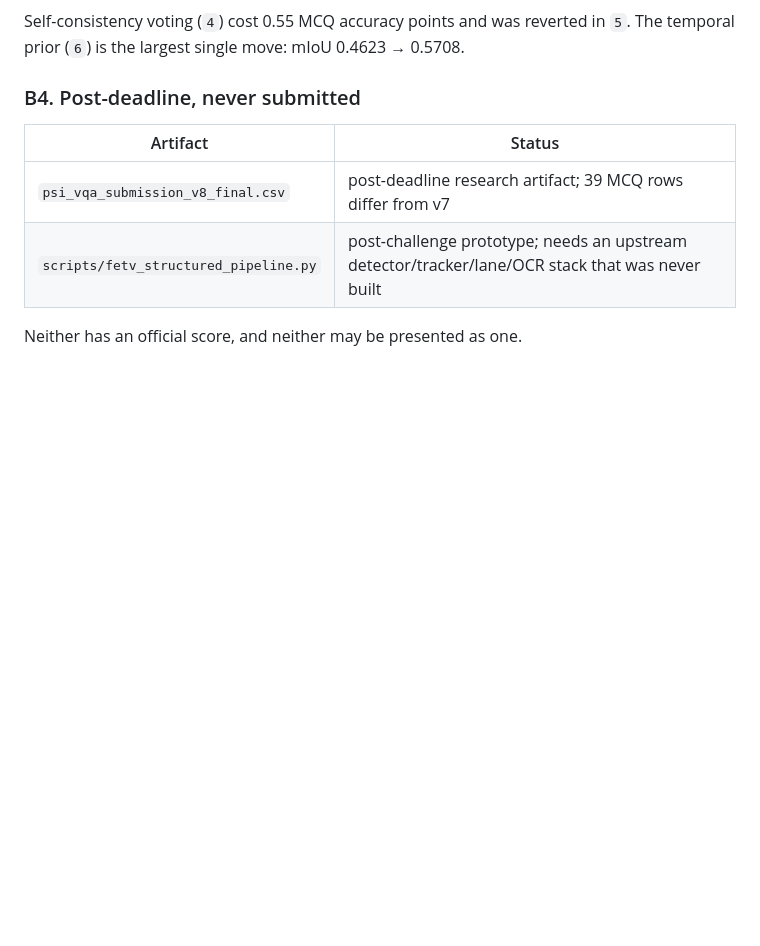
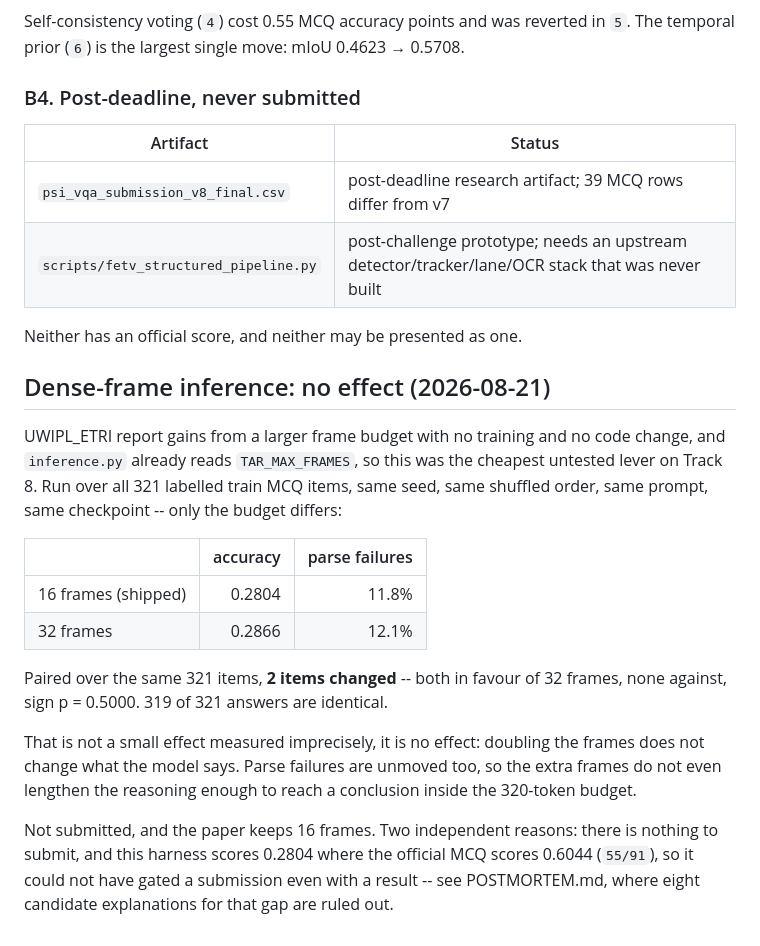
Before and after one commit to hwkim3330/aicity2026, a Markdown page: ABLATIONS.md, the part around the change. GitHub-like rendering; blank space fills up the shorter version.

Commit message:
Dense-frame inference has no effect: 319 of 321 answers identical
Same items, seed, order, prompt and checkpoint; only TAR_MAX_FRAMES differs.
16 frames 0.2804, 32 frames 0.2866, and paired over the 321 items exactly two
changed -- both toward 32, none against, sign p = 0.5000. Doubling the frame
budget does not change what the model says, and parse failures hold at 11.8% vs
12.1%, so the extra frames do not even buy a longer chain of reasoning.

Not submitted; the paper keeps 16 frames. Even a positive result could not have
gated a submission, because this harness reads 0.2804 against an official 0.6044
and the eight candidate explanations for that are all ruled out in POSTMORTEM.md.

```diff
--- a/ABLATIONS.md
+++ b/ABLATIONS.md
@@ -296,3 +296,29 @@ Self-consistency voting (`4`) cost 0.55 MCQ accuracy points and was reverted in
 | `scripts/fetv_structured_pipeline.py` | post-challenge prototype; needs an upstream detector/tracker/lane/OCR stack that was never built |
 
 Neither has an official score, and neither may be presented as one.
+
+## Dense-frame inference: no effect (2026-08-21)
+
+UWIPL_ETRI report gains from a larger frame budget with no training and no code
+change, and `inference.py` already reads `TAR_MAX_FRAMES`, so this was the
+cheapest untested lever on Track 8. Run over all 321 labelled train MCQ items,
+same seed, same shuffled order, same prompt, same checkpoint -- only the budget
+differs:
+
+| | accuracy | parse failures |
+| --- | ---: | ---: |
+| 16 frames (shipped) | 0.2804 | 11.8% |
+| 32 frames | 0.2866 | 12.1% |
+
+Paired over the same 321 items, **2 items changed** -- both in favour of 32
+frames, none against, sign p = 0.5000. 319 of 321 answers are identical.
+
+That is not a small effect measured imprecisely, it is no effect: doubling the
+frames does not change what the model says. Parse failures are unmoved too, so
+the extra frames do not even lengthen the reasoning enough to reach a conclusion
+inside the 320-token budget.
+
+Not submitted, and the paper keeps 16 frames. Two independent reasons: there is
+nothing to submit, and this harness scores 0.2804 where the official MCQ scores
+0.6044 (`55/91`), so it could not have gated a submission even with a result --
+see POSTMORTEM.md, where eight candidate explanations for that gap are ruled out.
```
